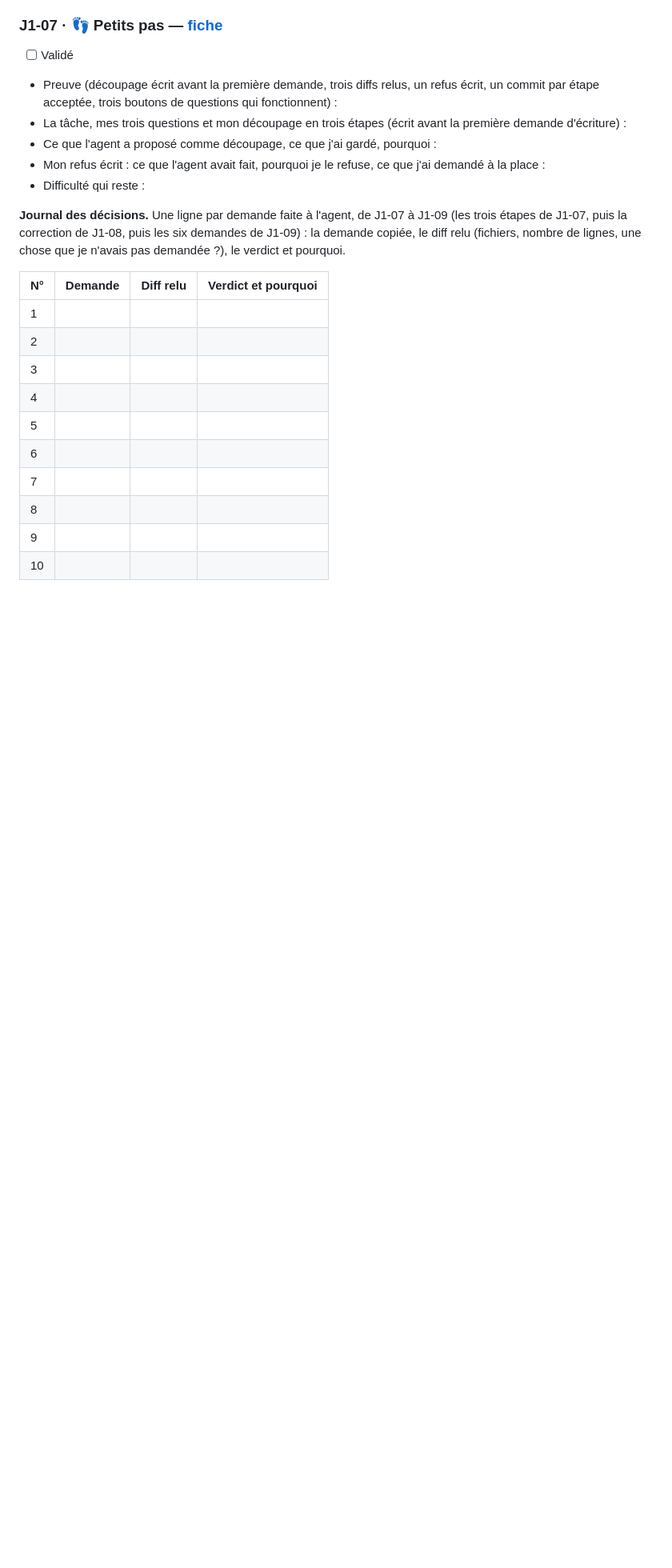
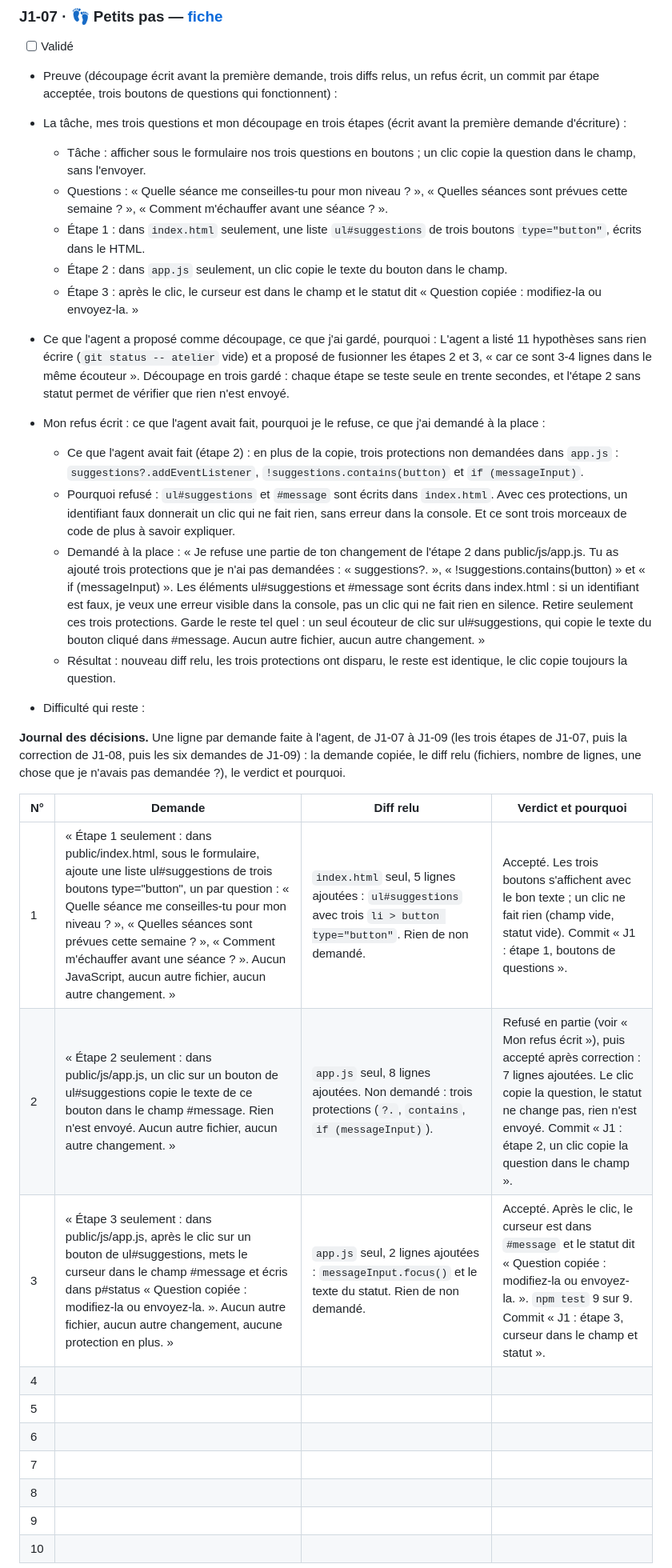
Before and after one commit to william7865/b05-club-sportif-amateur, a Markdown page: carnet.md, the part around the change. Shown at 80% size. GitHub-like rendering; blank space fills up the shorter version.

Commit message:
J1-07 : carnet, découpage, diffs relus et refus

```diff
--- a/carnet.md
+++ b/carnet.md
@@ -434,17 +434,29 @@ CRITÈRE D'ARRÊT : app.js empêche seulement le rechargement de la page à l'en
 - [ ] Validé
 - Preuve (découpage écrit avant la première demande, trois diffs relus, un refus écrit, un commit par étape acceptée, trois boutons de questions qui fonctionnent) :
 - La tâche, mes trois questions et mon découpage en trois étapes (écrit avant la première demande d'écriture) :
-- Ce que l'agent a proposé comme découpage, ce que j'ai gardé, pourquoi :
+
+  - Tâche : afficher sous le formulaire nos trois questions en boutons ; un clic copie la question dans le champ, sans l'envoyer.
+  - Questions : « Quelle séance me conseilles-tu pour mon niveau ? », « Quelles séances sont prévues cette semaine ? », « Comment m'échauffer avant une séance ? ».
+  - Étape 1 : dans `index.html` seulement, une liste `ul#suggestions` de trois boutons `type="button"`, écrits dans le HTML.
+  - Étape 2 : dans `app.js` seulement, un clic copie le texte du bouton dans le champ.
+  - Étape 3 : après le clic, le curseur est dans le champ et le statut dit « Question copiée : modifiez-la ou envoyez-la. »
+
+- Ce que l'agent a proposé comme découpage, ce que j'ai gardé, pourquoi : L'agent a listé 11 hypothèses sans rien écrire (`git status -- atelier` vide) et a proposé de fusionner les étapes 2 et 3, « car ce sont 3-4 lignes dans le même écouteur ». Découpage en trois gardé : chaque étape se teste seule en trente secondes, et l'étape 2 sans statut permet de vérifier que rien n'est envoyé.
 - Mon refus écrit : ce que l'agent avait fait, pourquoi je le refuse, ce que j'ai demandé à la place :
+  - Ce que l'agent avait fait (étape 2) : en plus de la copie, trois protections non demandées dans `app.js` : `suggestions?.addEventListener`, `!suggestions.contains(button)` et `if (messageInput)`.
+  - Pourquoi refusé : `ul#suggestions` et `#message` sont écrits dans `index.html`. Avec ces protections, un identifiant faux donnerait un clic qui ne fait rien, sans erreur dans la console. Et ce sont trois morceaux de code de plus à savoir expliquer.
+  - Demandé à la place : « Je refuse une partie de ton changement de l'étape 2 dans public/js/app.js. Tu as ajouté trois protections que je n'ai pas demandées : « suggestions?. », « !suggestions.contains(button) » et « if (messageInput) ». Les éléments ul#suggestions et #message sont écrits dans index.html : si un identifiant est faux, je veux une erreur visible dans la console, pas un clic qui ne fait rien en silence. Retire seulement ces trois protections. Garde le reste tel quel : un seul écouteur de clic sur ul#suggestions, qui copie le texte du bouton cliqué dans #message. Aucun autre fichier, aucun autre changement. »
+  - Résultat : nouveau diff relu, les trois protections ont disparu, le reste est identique, le clic copie toujours la question.
+
 - Difficulté qui reste :
 
 **Journal des décisions.** Une ligne par demande faite à l'agent, de J1-07 à J1-09 (les trois étapes de J1-07, puis la correction de J1-08, puis les six demandes de J1-09) : la demande copiée, le diff relu (fichiers, nombre de lignes, une chose que je n'avais pas demandée ?), le verdict et pourquoi.
 
 | N° | Demande | Diff relu | Verdict et pourquoi |
 |---|---|---|---|
-| 1 | | | |
-| 2 | | | |
-| 3 | | | |
+| 1 | « Étape 1 seulement : dans public/index.html, sous le formulaire, ajoute une liste ul#suggestions de trois boutons type="button", un par question : « Quelle séance me conseilles-tu pour mon niveau ? », « Quelles séances sont prévues cette semaine ? », « Comment m'échauffer avant une séance ? ». Aucun JavaScript, aucun autre fichier, aucun autre changement. » | `index.html` seul, 5 lignes ajoutées : `ul#suggestions` avec trois `li > button type="button"`. Rien de non demandé. | Accepté. Les trois boutons s'affichent avec le bon texte ; un clic ne fait rien (champ vide, statut vide). Commit « J1 : étape 1, boutons de questions ». |
+| 2 | « Étape 2 seulement : dans public/js/app.js, un clic sur un bouton de ul#suggestions copie le texte de ce bouton dans le champ #message. Rien n'est envoyé. Aucun autre fichier, aucun autre changement. » | `app.js` seul, 8 lignes ajoutées. Non demandé : trois protections (`?.`, `contains`, `if (messageInput)`). | Refusé en partie (voir « Mon refus écrit »), puis accepté après correction : 7 lignes ajoutées. Le clic copie la question, le statut ne change pas, rien n'est envoyé. Commit « J1 : étape 2, un clic copie la question dans le champ ». |
+| 3 | « Étape 3 seulement : dans public/js/app.js, après le clic sur un bouton de ul#suggestions, mets le curseur dans le champ #message et écris dans p#status « Question copiée : modifiez-la ou envoyez-la. ». Aucun autre fichier, aucun autre changement, aucune protection en plus. » | `app.js` seul, 2 lignes ajoutées : `messageInput.focus()` et le texte du statut. Rien de non demandé. | Accepté. Après le clic, le curseur est dans `#message` et le statut dit « Question copiée : modifiez-la ou envoyez-la. ». `npm test` 9 sur 9. Commit « J1 : étape 3, curseur dans le champ et statut ». |
 | 4 | | | |
 | 5 | | | |
 | 6 | | | |
```
